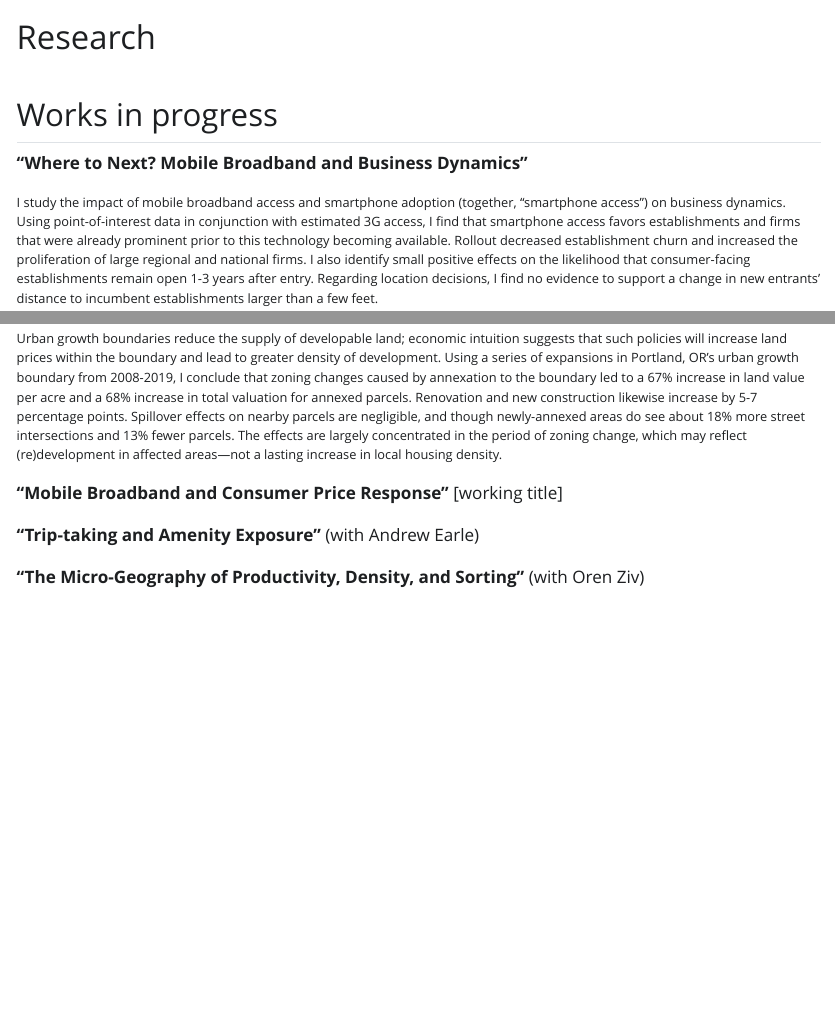
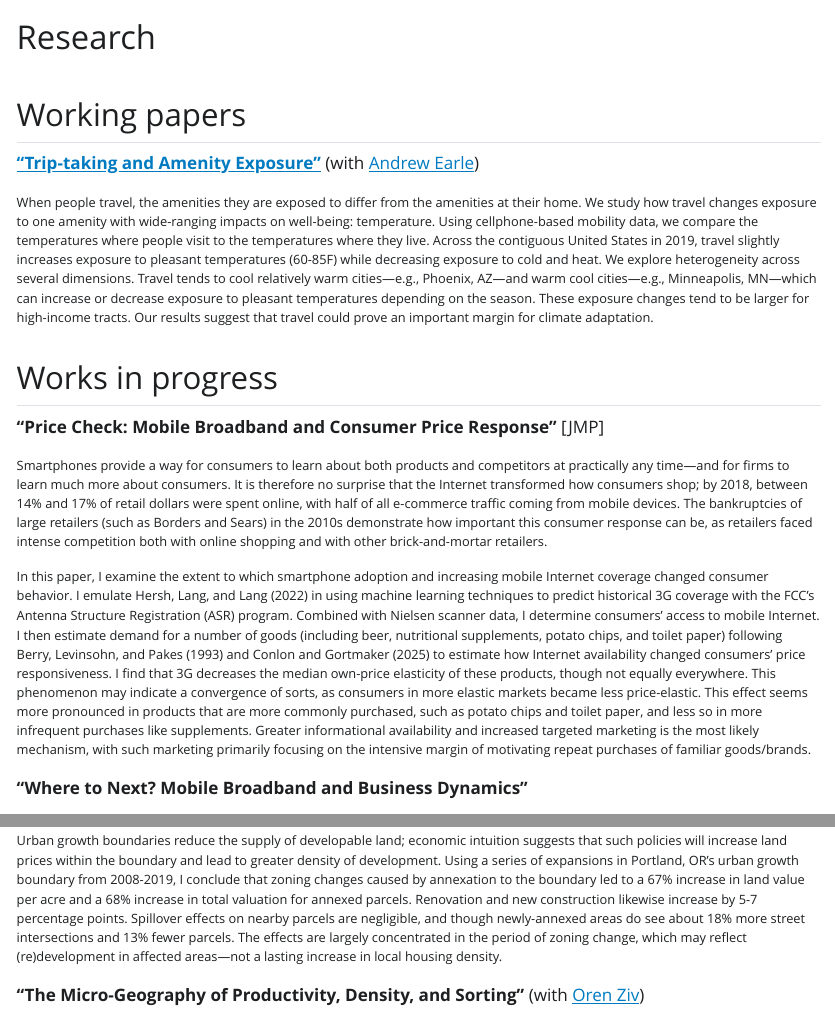
Before and after one commit to 1johnreaves/1johnreaves.github.io, a Quarto document (research.qmd): the page in a window 1100 px wide, from its top, and a second part further down, joined at a grey line. The pictures show the output file research.html that the author committed with the source, opened offline; Quarto's library style sheets are replaced by a plain one without menus.

Commit message:
Revision of the main page, research (adding SSRN link, abstract for my JMP), teaching (adding evaluations and testimonials), and CV (updating CV file) pages. Hope this works.

```diff
--- a/_quarto.yml
+++ b/_quarto.yml
@@ -25,6 +25,8 @@ website:
     - text: "Side projects"
       href: free-time.qmd
     right:
+      - icon: mortarboard-fill
+        href: https://scholar.google.com/citations?user=I3-PgJQAAAAJ
       - icon: github
         href: https://github.com/1johnreaves
       - icon: linkedin
--- a/research.qmd
+++ b/research.qmd
@@ -5,7 +5,41 @@ include-in-header:
           <meta name='description' content='The research agenda of John Reaves, PhD student in economics at Michigan State University (MSU). These include "Where to Next", about mobile broadband and how business competition was affected, and "Out of Bounds", an examination of the urban growth boundary (UGB) Portland, Oregon'>
 ---
 
+## Working papers
+
+[**“Trip-taking and Amenity Exposure”**](https://papers.ssrn.com/sol3/papers.cfm?abstract_id=6511338)
+(with [Andrew Earle](https://sites.google.com/view/earle-andrew/home))
+
+::: {style="font-size: 75%;"}
+When people travel, the amenities they are exposed to differ from the amenities at their home. We study how travel changes exposure to one amenity with wide-ranging impacts on well-being: temperature. Using cellphone-based mobility data, we compare the temperatures where people visit to the temperatures where they live. Across the contiguous United States in 2019, travel slightly increases exposure to pleasant temperatures (60-85F) while decreasing exposure to cold and heat. We explore heterogeneity across several dimensions. Travel tends to cool relatively warm cities---e.g., Phoenix, AZ---and warm cool cities---e.g., Minneapolis, MN---which can increase or decrease exposure to pleasant temperatures depending on the season. These exposure changes tend to be larger for high-income tracts. Our results suggest that travel could prove an important margin for climate adaptation.
+:::
+
 ## Works in progress
+
+**"Price Check: Mobile Broadband and Consumer Price Response”** [JMP]
+
+::: {style="font-size: 75%;"}
+Smartphones provide a way for consumers to learn about both products and competitors at practically
+any time—and for firms to learn much more about consumers. It is therefore no surprise that the Internet
+transformed how consumers shop; by 2018, between 14% and 17% of retail dollars were spent online, with
+half of all e-commerce traffic coming from mobile devices. The bankruptcies of large retailers (such as
+Borders and Sears) in the 2010s demonstrate how important this consumer response can be, as retailers
+faced intense competition both with online shopping and with other brick-and-mortar retailers.
+
+In this paper, I examine the extent to which smartphone adoption and increasing mobile Internet
+coverage changed consumer behavior. I emulate Hersh, Lang, and Lang (2022) in using machine
+learning techniques to predict historical 3G coverage with the FCC’s Antenna Structure Registration
+(ASR) program. Combined with Nielsen scanner data, I determine consumers’ access to mobile Internet.
+I then estimate demand for a number of goods (including beer, nutritional supplements, potato chips,
+and toilet paper) following Berry, Levinsohn, and Pakes (1993) and Conlon and Gortmaker (2025) to
+estimate how Internet availability changed consumers’ price responsiveness. I find that 3G decreases the
+median own-price elasticity of these products, though not equally everywhere. This phenomenon may
+indicate a convergence of sorts, as consumers in more elastic markets became less price-elastic. This effect
+seems more pronounced in products that are more commonly purchased, such as potato chips and toilet
+paper, and less so in more infrequent purchases like supplements. Greater informational availability and
+increased targeted marketing is the most likely mechanism, with such marketing primarily focusing on
+the intensive margin of motivating repeat purchases of familiar goods/brands.
+:::
 
 **"Where to Next? Mobile Broadband and Business Dynamics"**
 
@@ -32,8 +66,4 @@ and 13% fewer parcels. The effects are largely concentrated in the period of zon
 (re)development in affected areas—not a lasting increase in local housing density.
 :::
 
-**"Mobile Broadband and Consumer Price Response”** [working title]
-
-**“Trip-taking and Amenity Exposure”** (with Andrew Earle)
-
-**“The Micro-Geography of Productivity, Density, and Sorting”** (with Oren Ziv)
+**“The Micro-Geography of Productivity, Density, and Sorting”** (with [Oren Ziv](https://orenziv.org/))
```
Also changed, not shown: index.qmd (+6 -6 lines), teaching.qmd (+16 -4 lines), 404.html, cv.html, free-time.html, index.html, res/cv.pdf, research.html, search.json, teaching.html, 10 other files.
